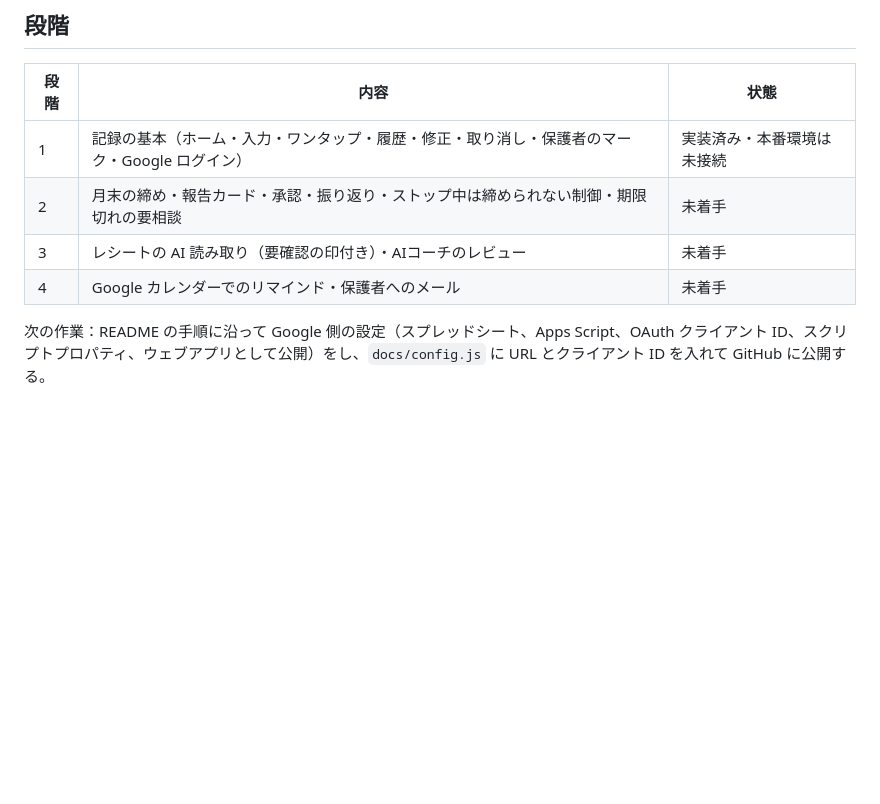
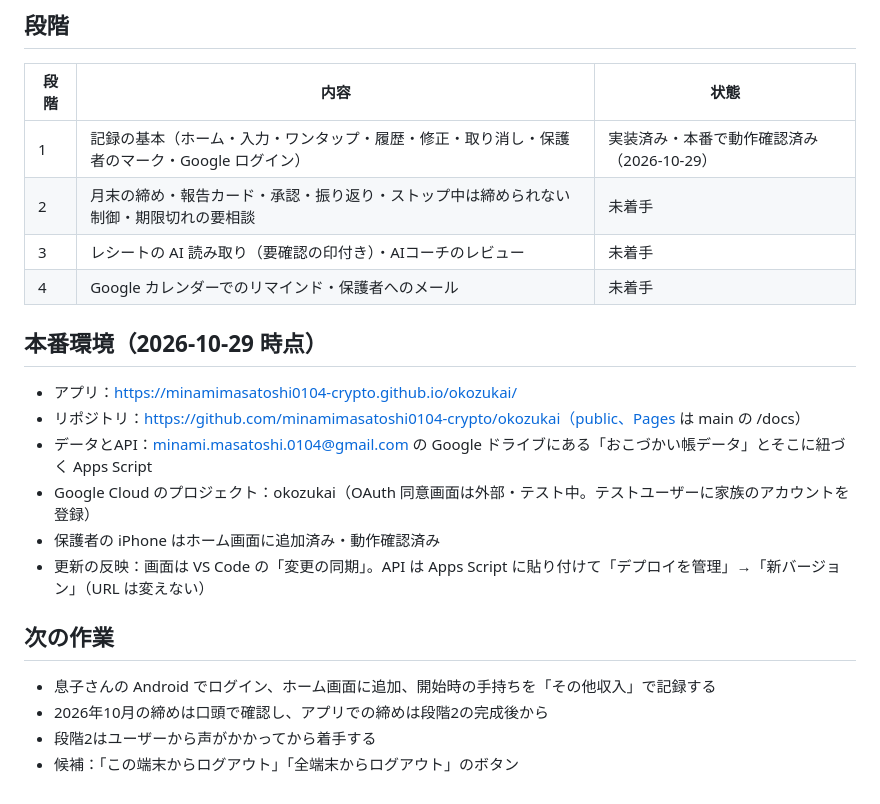
Before and after one commit to minamimasatoshi0104-crypto/okozukai, a Markdown page: SPEC.md, the part around the change. Drawn GitHub-style; blank space fills up the shorter version.

Commit message:
進み具合と本番環境の情報を SPEC.md に記録
Co-Authored-By: Claude Opus 5.5 <noreply@anthropic.com>

```diff
--- a/SPEC.md
+++ b/SPEC.md
@@ -63,9 +63,23 @@
 
 | 段階 | 内容 | 状態 |
 |---|---|---|
-| 1 | 記録の基本（ホーム・入力・ワンタップ・履歴・修正・取り消し・保護者のマーク・Google ログイン） | 実装済み・本番環境は未接続 |
+| 1 | 記録の基本（ホーム・入力・ワンタップ・履歴・修正・取り消し・保護者のマーク・Google ログイン） | 実装済み・本番で動作確認済み（2026-10-29） |
 | 2 | 月末の締め・報告カード・承認・振り返り・ストップ中は締められない制御・期限切れの要相談 | 未着手 |
 | 3 | レシートの AI 読み取り（要確認の印付き）・AIコーチのレビュー | 未着手 |
 | 4 | Google カレンダーでのリマインド・保護者へのメール | 未着手 |
 
-次の作業：README の手順に沿って Google 側の設定（スプレッドシート、Apps Script、OAuth クライアント ID、スクリプトプロパティ、ウェブアプリとして公開）をし、`docs/config.js` に URL とクライアント ID を入れて GitHub に公開する。
+## 本番環境（2026-10-29 時点）
+
+- アプリ：https://minamimasatoshi0104-crypto.github.io/okozukai/
+- リポジトリ：https://github.com/minamimasatoshi0104-crypto/okozukai（public、Pages は main の /docs）
+- データとAPI：minami.masatoshi.0104@gmail.com の Google ドライブにある「おこづかい帳データ」とそこに紐づく Apps Script
+- Google Cloud のプロジェクト：okozukai（OAuth 同意画面は外部・テスト中。テストユーザーに家族のアカウントを登録）
+- 保護者の iPhone はホーム画面に追加済み・動作確認済み
+- 更新の反映：画面は VS Code の「変更の同期」。API は Apps Script に貼り付けて「デプロイを管理」→「新バージョン」（URL は変えない）
+
+## 次の作業
+
+- 息子さんの Android でログイン、ホーム画面に追加、開始時の手持ちを「その他収入」で記録する
+- 2026年10月の締めは口頭で確認し、アプリでの締めは段階2の完成後から
+- 段階2はユーザーから声がかかってから着手する
+- 候補：「この端末からログアウト」「全端末からログアウト」のボタン
```
